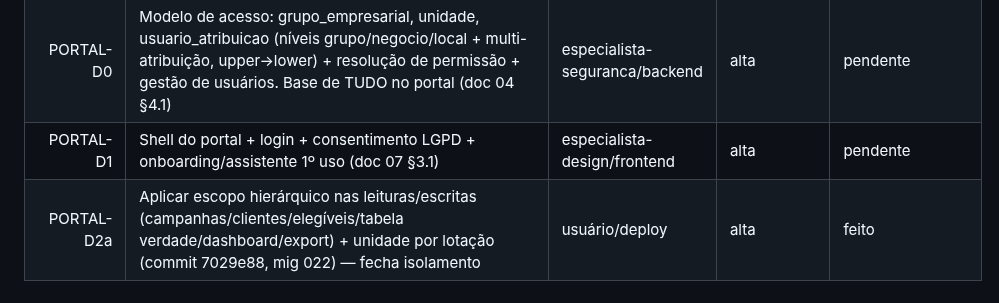
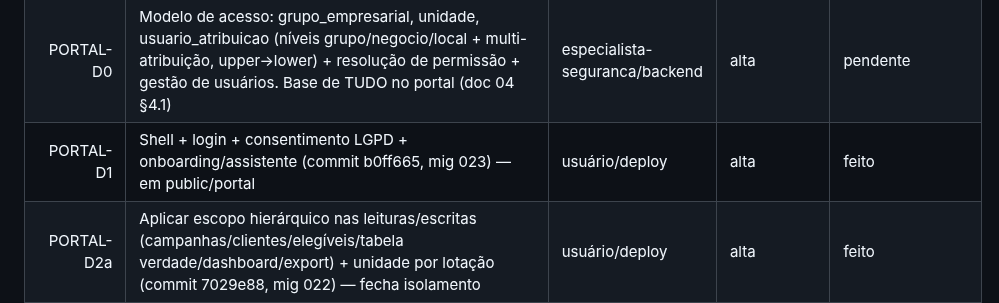
Before and after one commit to rodrigo-cassaro-sa/intermediado-vacinacao-sa, a Markdown page: controle-projeto.md, the part around the change. GitHub-like rendering.

Commit message:
checkpoint: Portal D1 shell + LGPD + onboarding

```diff
--- a/controle-projeto.md
+++ b/controle-projeto.md
@@ -165,7 +165,7 @@ configurar variáveis (doc 13 §3), volumes (§6), domínio+SSL (§7); (3) deplo
 | INT-B | Sync de turnover por diferença (RH) — CSV + API (commit 0d9d369) — migration 020 auto | usuário/deploy | média | feito |
 | INT-C | Token de app in company (PWA/app/terceiro) (commit 00a5bfc) — sem migration; PWA offline opcional fica p/ frente | usuário/deploy | média | feito |
 | PORTAL-D0 | Modelo de acesso: grupo_empresarial, unidade, usuario_atribuicao (níveis grupo/negocio/local + multi-atribuição, upper→lower) + resolução de permissão + gestão de usuários. Base de TUDO no portal (doc 04 §4.1) | especialista-seguranca/backend | alta | pendente |
-| PORTAL-D1 | Shell do portal + login + consentimento LGPD + onboarding/assistente 1º uso (doc 07 §3.1) | especialista-design/frontend | alta | pendente |
+| PORTAL-D1 | Shell + login + consentimento LGPD + onboarding/assistente (commit b0ff665, mig 023) — em public/portal | usuário/deploy | alta | feito |
 | PORTAL-D2a | Aplicar escopo hierárquico nas leituras/escritas (campanhas/clientes/elegíveis/tabela verdade/dashboard/export) + unidade por lotação (commit 7029e88, mig 022) — fecha isolamento | usuário/deploy | alta | feito |
 | PORTAL-D2b | Fluxos simples do portal (telas): dashboard, atualizar elegíveis, extrair vacinados | frontend | alta | pendente |
 | PORTAL-D3 | Painel avançado: doc de API, gerar tokens (self-service escopado), registrar webhooks, guia Power BI/automação | backend/frontend | média | pendente |
```
